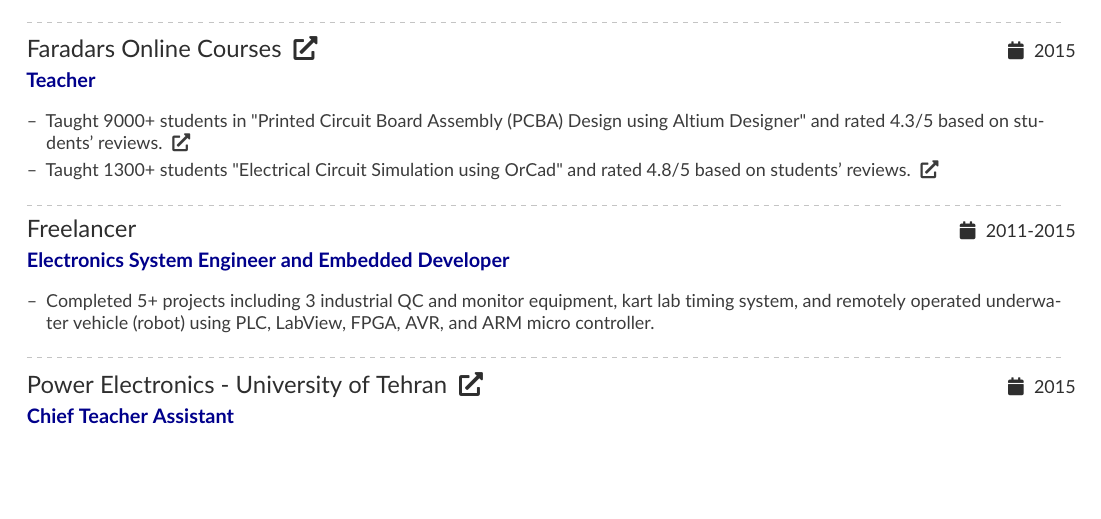
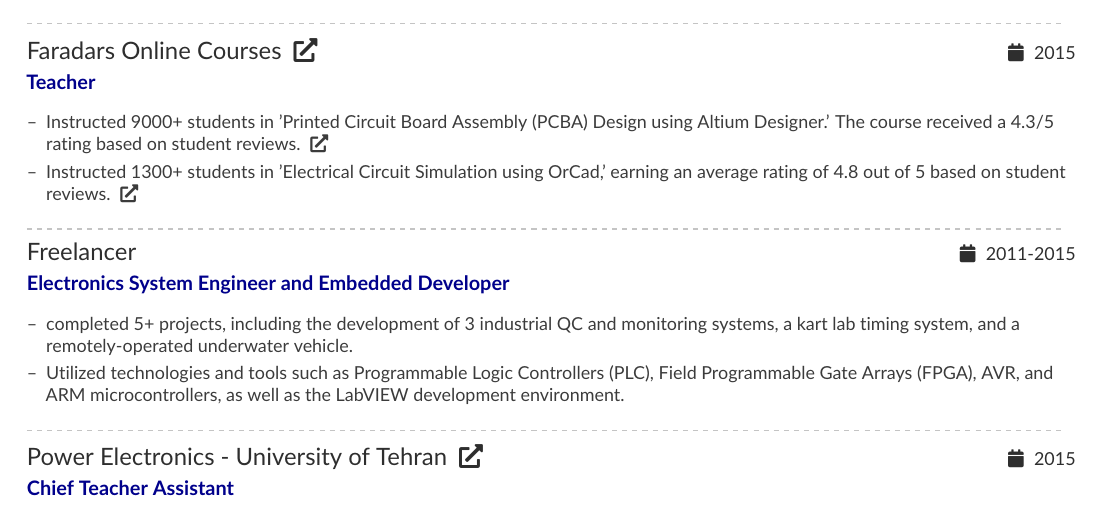
Before and after one commit to saadatfar/CV, a LaTeX CV (CV.tex): part of page 1 of 3, cut so that both start at the same text, the shorter picture padded with empty space. Compiled offline with pdfLaTeX.

Commit message:
Update descriptions.

```diff
--- a/CV.tex
+++ b/CV.tex
@@ -93,9 +93,9 @@
 	{Teacher}
 	{2015}{}
 	\begin{itemize}
-		\item Taught 9000+ students in "Printed Circuit Board Assembly (PCBA) Design using Altium Designer" and  rated 4.3/5 based on students' reviews.
+		\item Instructed 9000+ students in 'Printed Circuit Board Assembly (PCBA) Design using Altium Designer.' The course received a 4.3/5 rating based on student reviews.
 		\link{https://faradars.org/courses/fvee9406-pcb-design-using-altium-designer}{\faExternalLink*}
-		\item Taught 1300+ students "Electrical Circuit Simulation using OrCad" and rated 4.8/5 based on students' reviews.
+		\item Instructed 1300+ students in 'Electrical Circuit Simulation using OrCad,' earning an average rating of 4.8 out of 5 based on student reviews.
 		\link{https://faradars.org/courses/fvee9409-electrical-circuits-simulation-using-orcadr}{\faExternalLink*}
 	\end{itemize}
 	\divider
@@ -106,7 +106,8 @@
 	{Electronics System Engineer and Embedded Developer}
 	{2011-2015}{}
 	\begin{itemize}
-		\item Completed 5+ projects including 3 industrial QC and monitor equipment, kart lab timing system, and remotely operated underwater vehicle (robot) using PLC, LabView, FPGA, AVR, and ARM micro controller.
+		\item completed 5+ projects, including the development of 3 industrial QC and monitoring systems, a kart lab timing system, and a remotely-operated underwater vehicle.
+		\item Utilized technologies and tools such as Programmable Logic Controllers (PLC), Field Programmable Gate Arrays (FPGA), AVR, and ARM microcontrollers, as well as the LabVIEW development environment.
 	\end{itemize}
 	\divider
 }
```
